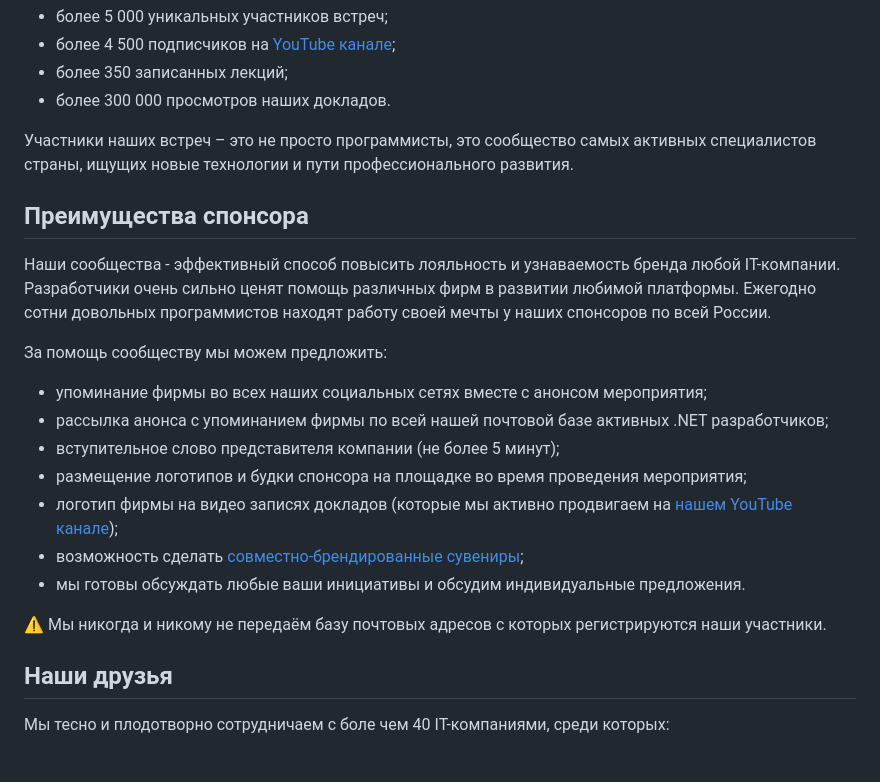
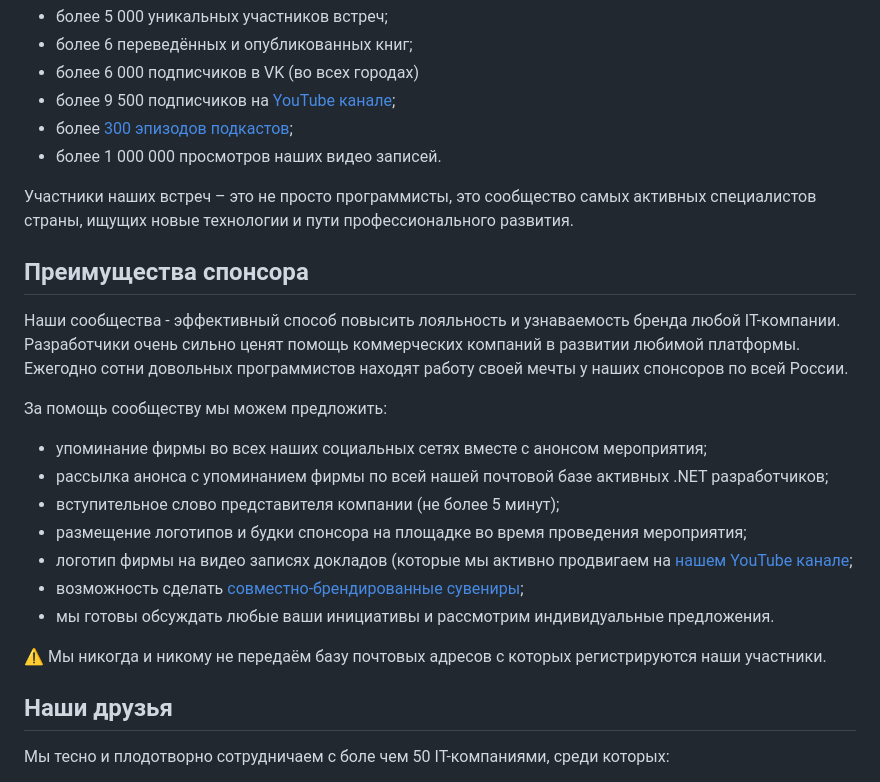
Before and after one commit to DotNetRu/Docs, a Markdown page: Regulations/Instruction to partner.md, the part around the change printed below. Rendered like a GitHub page.

Commit message:
Actualize numbers

```diff
--- a/Regulations/Instruction to partner.md
+++ b/Regulations/Instruction to partner.md
@@ -19,13 +19,15 @@ https://dotnet.ru/
 - более 5 000 уникальных участников встреч;
-- более 4 500 подписчиков на [YouTube канале](https://www.youtube.com/DotNetRu);
-- более 350 записанных лекций;
-- более 300 000 просмотров наших докладов.
+- более 6 переведённых и опубликованных книг;
+- более 6 000 подписчиков в VK (во всех городах)
+- более 9 500 подписчиков на [YouTube канале](https://www.youtube.com/DotNetRu);
+- более [300 эпизодов подкастов](https://www.youtube.com/@DotNetRu/podcasts);
+- более 1 000 000 просмотров наших видео записей.
 
 Участники наших встреч – это не просто программисты, это сообщество самых активных специалистов страны, ищущих новые технологии и пути профессионального развития.
 
 ## Преимущества спонсора
 
-Наши сообщества - эффективный способ повысить лояльность и узнаваемость бренда любой IT-компании. Разработчики очень сильно ценят помощь различных фирм в развитии любимой платформы. Ежегодно сотни довольных программистов находят работу своей мечты у наших спонсоров по всей России.
+Наши сообщества - эффективный способ повысить лояльность и узнаваемость бренда любой IT-компании. Разработчики очень сильно ценят помощь коммерческих компаний в развитии любимой платформы. Ежегодно сотни довольных программистов находят работу своей мечты у наших спонсоров по всей России.
 
 За помощь сообществу мы можем предложить:
 
@@ -33,13 +35,13 @@ https://dotnet.ru/
 - рассылка анонса с упоминанием фирмы по всей нашей почтовой базе активных .NET разработчиков;
 - вступительное слово представителя компании (не более 5 минут);
 - размещение логотипов и будки спонсора на площадке во время проведения мероприятия;
-- логотип фирмы на видео записях докладов (которые мы активно продвигаем на [нашем YouTube канале](https://www.youtube.com/DotNetRu));
+- логотип фирмы на видео записях докладов (которые мы активно продвигаем на [нашем YouTube канале](https://www.youtube.com/DotNetRu);
 - возможность сделать [совместно-брендированные сувениры](Instruction%20to%20host.md#сувениры);
-- мы готовы обсуждать любые ваши инициативы и обсудим индивидуальные предложения.
+- мы готовы обсуждать любые ваши инициативы и рассмотрим индивидуальные предложения.
 
 :warning: Мы никогда и никому не передаём базу почтовых адресов с которых регистрируются наши участники.
 
 ## Наши друзья
 
-Мы тесно и плодотворно сотрудничаем с боле чем 40 IT-компаниями, среди которых:
+Мы тесно и плодотворно сотрудничаем с боле чем 50 IT-компаниями, среди которых:
 
```
Also changed, not shown: other parts of Regulations/Instruction to partner.md (+4 -4 lines), Regulations/Instruction to host.md (+2 -0 lines).
